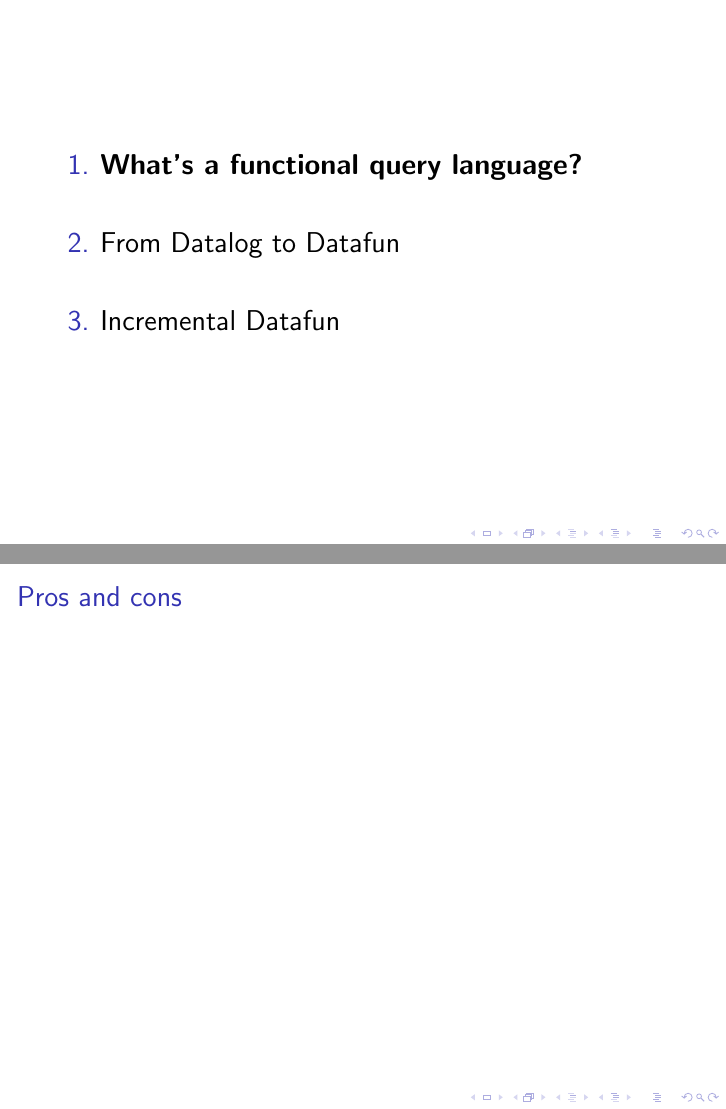
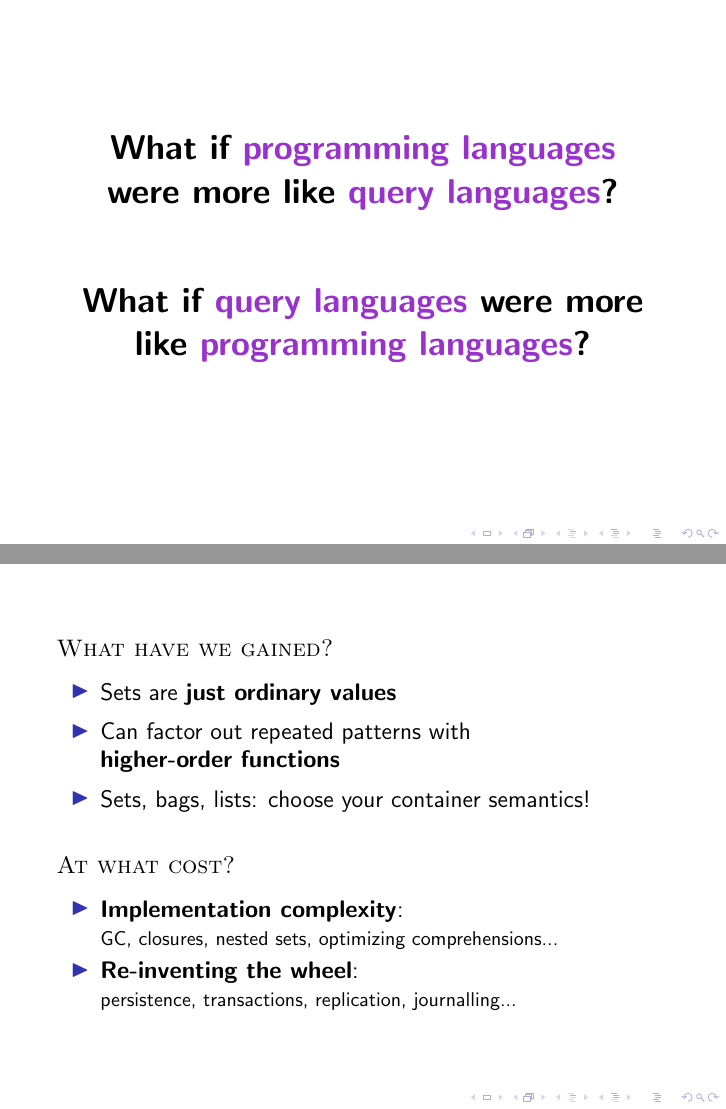
Before and after one commit to rntz/stl-datafun-talk, LaTeX slides (presentation.tex): pages 4 and 16 of 64 before the commit and pages 3 and 17 of 65 after it, joined at a grey line. Compiled offline with pdfLaTeX.

Commit message:
finish slides?

```diff
--- a/presentation.tex
+++ b/presentation.tex
@@ -77,6 +77,11 @@
 \begin{frame}\LARGE \centering
   \textbf{What if \textcolor{DarkOrchid}{programming languages}\\
     were more like \textcolor{DarkOrchid}{query languages}?}
+
+  \vspace{2em}
+
+  \textbf{What if \textcolor{DarkOrchid}{query languages} were more\\
+    like \textcolor{DarkOrchid}{programming languages}?}
 \end{frame}
 
 \begin{frame}\Large
@@ -251,8 +256,34 @@
 \end{frame}
 
 
-\begin{frame}{Pros and cons}
+\begin{frame}{}\large\parskip 0.4em
+  \textsc{What have we gained?}
+  \begin{itemize}\itemsep 0.5em
+  \item Sets are \textbf{just ordinary values}
+    %% we can put them inside other sets
+    %% we can stick them in a closure
+  \item Can factor out repeated patterns with\\ \textbf{higher-order functions}
+  \item Sets, bags, lists: choose your container semantics!
+  \end{itemize}
 
+  \vspace{1em}\pause
+
+  \textsc{At what cost?}
+  \begin{itemize}
+  \item \textbf{Implementation complexity}:\\
+    {\small GC, closures, nested sets, optimizing comprehensions...}
+  \item \textbf{Re-inventing the wheel}:\\
+    {\small persistence, transactions, replication, journalling...}
+  \end{itemize}
+
+  %% \textsc{The drawback:} \textbf{Implementation complexity!}\pause
+  %% \begin{itemize}\itemsep 0.5em
+  %% \item Garbage collection
+  %% \item Closures
+  %% \item Nested sets
+  %%   %% re-implementing existing features
+  %% \item \color{red}\bf Transactions?!
+  %% \end{itemize}
 \end{frame}
 
 %% TODO: slide about pros and cons / what we gained, what we lose
```
Also changed, not shown: presentation.tex (8 more changed lines).
